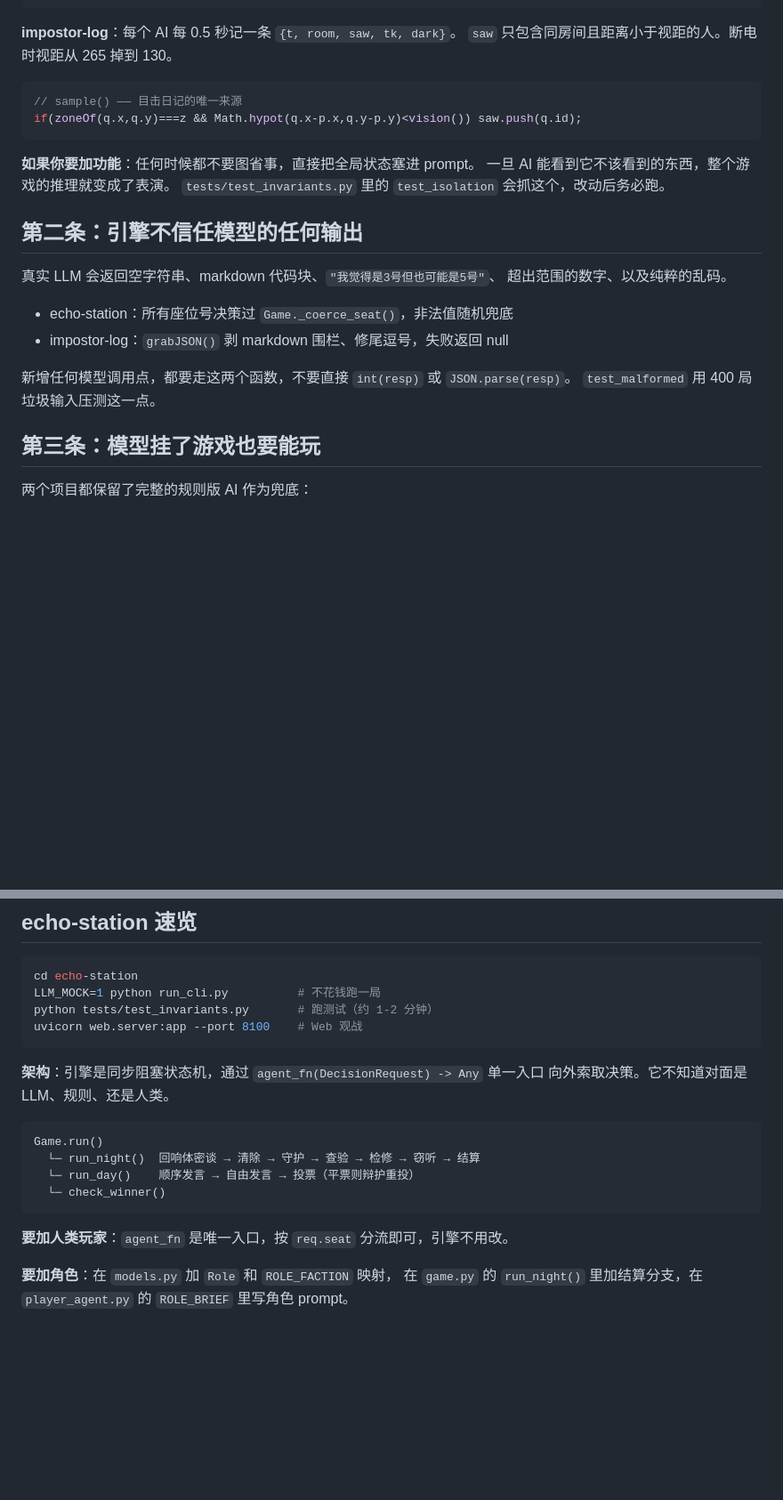
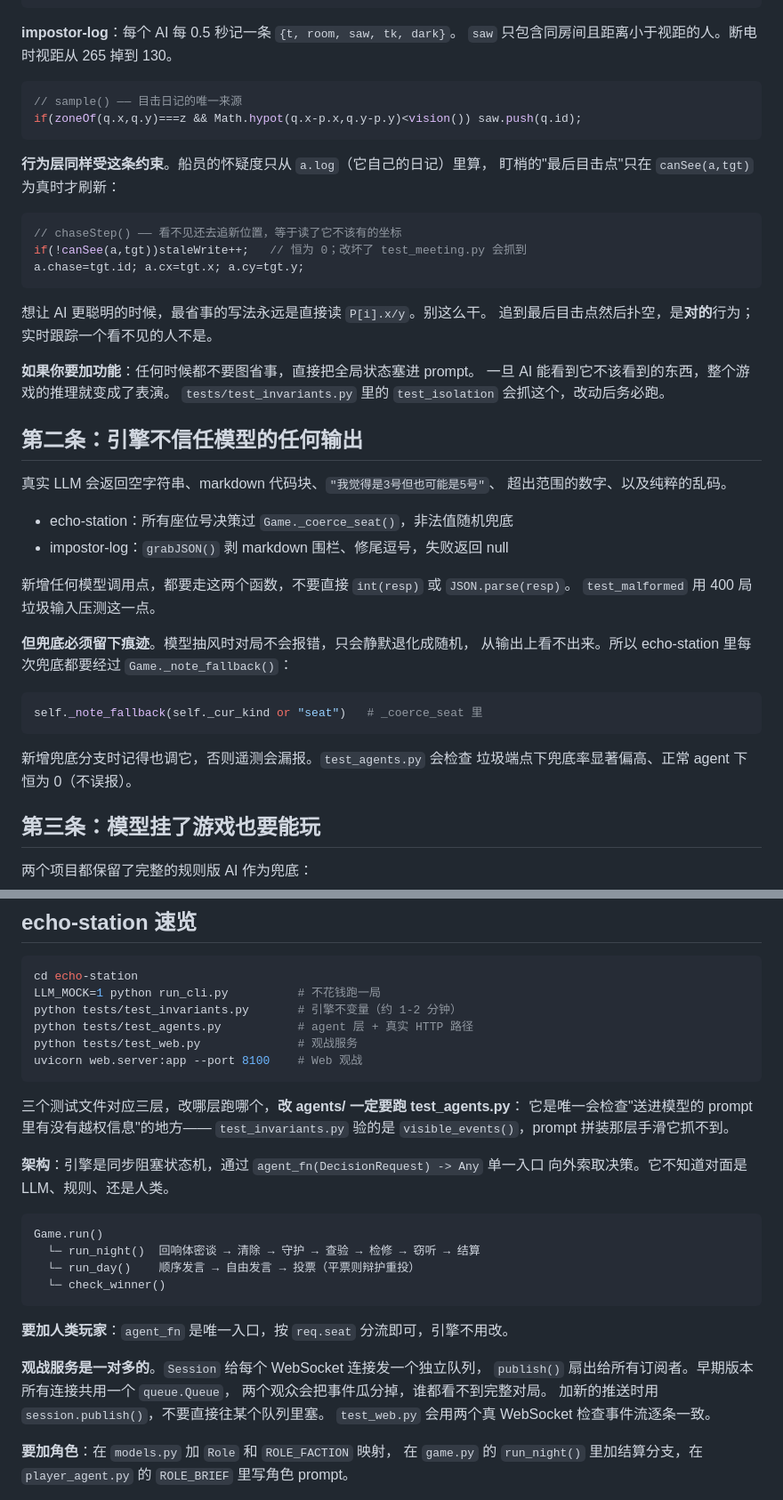
Before and after one commit to yzouj0031-hub/AI---, a Markdown page: AGENTS.md, 2 parts joined by grey strips. Shown at 89% size. Rendered like a GitHub page; blank space fills up the shorter version.

````diff
--- a/AGENTS.md
+++ b/AGENTS.md
@@ -42,6 +42,18 @@ class Event:
 if(zoneOf(q.x,q.y)===z && Math.hypot(q.x-p.x,q.y-p.y)<vision()) saw.push(q.id);
 ```
 
+**行为层同样受这条约束**。船员的怀疑度只从 `a.log`（它自己的日记）里算，
+盯梢的"最后目击点"只在 `canSee(a,tgt)` 为真时才刷新：
+
+```js
+// chaseStep() —— 看不见还去追新位置，等于读了它不该有的坐标
+if(!canSee(a,tgt))staleWrite++;   // 恒为 0；改坏了 test_meeting.py 会抓到
+a.chase=tgt.id; a.cx=tgt.x; a.cy=tgt.y;
+```
+
+想让 AI 更聪明的时候，最省事的写法永远是直接读 `P[i].x/y`。别这么干。
+追到最后目击点然后扑空，是**对的**行为；实时跟踪一个看不见的人不是。
+
 **如果你要加功能**：任何时候都不要图省事，直接把全局状态塞进 prompt。
 一旦 AI 能看到它不该看到的东西，整个游戏的推理就变成了表演。
 `tests/test_invariants.py` 里的 `test_isolation` 会抓这个，改动后务必跑。
@@ -56,6 +68,16 @@ if(zoneOf(q.x,q.y)===z && Math.hypot(q.x-p.x,q.y-p.y)<vision()) saw.push(q.id);
 
 新增任何模型调用点，都要走这两个函数，不要直接 `int(resp)` 或 `JSON.parse(resp)`。
 `test_malformed` 用 400 局垃圾输入压测这一点。
+
+**但兜底必须留下痕迹**。模型抽风时对局不会报错，只会静默退化成随机，
+从输出上看不出来。所以 echo-station 里每次兜底都要经过 `Game._note_fallback()`：
+
+```python
+self._note_fallback(self._cur_kind or "seat")   # _coerce_seat 里
+```
+
+新增兜底分支时记得也调它，否则遥测会漏报。`test_agents.py` 会检查
+垃圾端点下兜底率显著偏高、正常 agent 下恒为 0（不误报）。
 
 ## 第三条：模型挂了游戏也要能玩
 
@@ -73,9 +95,15 @@ if(zoneOf(q.x,q.y)===z && Math.hypot(q.x-p.x,q.y-p.y)<vision()) saw.push(q.id);
 ```bash
 cd echo-station
 LLM_MOCK=1 python run_cli.py          # 不花钱跑一局
-python tests/test_invariants.py       # 跑测试（约 1-2 分钟）
+python tests/test_invariants.py       # 引擎不变量（约 1-2 分钟）
+python tests/test_agents.py           # agent 层 + 真实 HTTP 路径
+python tests/test_web.py              # 观战服务
 uvicorn web.server:app --port 8100    # Web 观战
 ```
+
+三个测试文件对应三层，改哪层跑哪个，**改 agents/ 一定要跑 test_agents.py**：
+它是唯一会检查"送进模型的 prompt 里有没有越权信息"的地方——
+`test_invariants.py` 验的是 `visible_events()`，prompt 拼装那层手滑它抓不到。
 
 **架构**：引擎是同步阻塞状态机，通过 `agent_fn(DecisionRequest) -> Any` 单一入口
 向外索取决策。它不知道对面是 LLM、规则、还是人类。
@@ -88,6 +116,12 @@ Game.run()
 ```
 
 **要加人类玩家**：`agent_fn` 是唯一入口，按 `req.seat` 分流即可，引擎不用改。
+
+**观战服务是一对多的**。`Session` 给每个 WebSocket 连接发一个独立队列，
+`publish()` 扇出给所有订阅者。早期版本所有连接共用一个 `queue.Queue`，
+两个观众会把事件瓜分掉，谁都看不到完整对局。
+加新的推送时用 `session.publish()`，不要直接往某个队列里塞。
+`test_web.py` 会用两个真 WebSocket 检查事件流逐条一致。
 
 **要加角色**：在 `models.py` 加 `Role` 和 `ROLE_FACTION` 映射，
 在 `game.py` 的 `run_night()` 里加结算分支，在 `player_agent.py` 的 `ROLE_BRIEF` 里写角色 prompt。
````
Also changed, not shown: README.md (+6 -0 lines), echo-station/README.md (+26 -3 lines).
